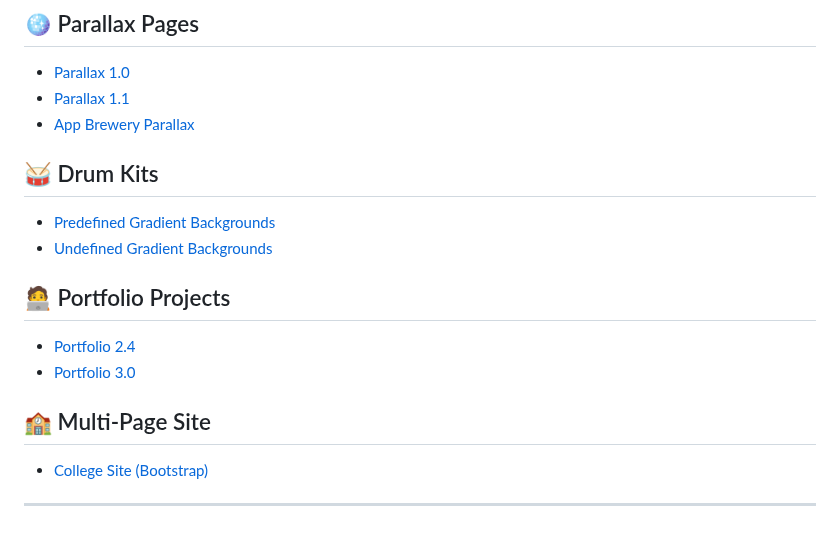
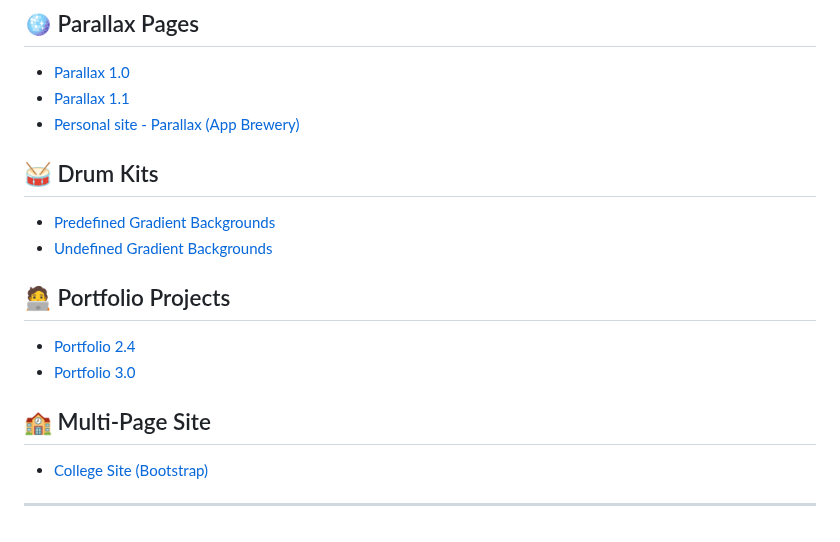
Before and after one commit to vishnudt2004/beginning-projects, a Markdown page: README.md, the part around one of its changes. Rendered like a GitHub page.

```diff
--- a/README.md
+++ b/README.md
@@ -48,7 +48,7 @@ You can check out some of the projects here:
 
 - [Parallax 1.0](https://vishnudt2004.github.io/beginning-projects/Parallax/Project%201/Project%201.0%20-%20Parallax/)
 - [Parallax 1.1](https://vishnudt2004.github.io/beginning-projects/Parallax/Project%201/Project%201.1%20-%20Parallax/)
-- [App Brewery Parallax](https://vishnudt2004.github.io/beginning-projects/Parallax/[App%20Brewery]%20Project%20-%20CSS%20My%20Site/)
+- [Personal site - Parallax (App Brewery)](https://vishnudt2004.github.io/beginning-projects/Parallax/[App%20Brewery]%20Project%20-%20CSS%20My%20Site/)
 
 ## 🥁 Drum Kits
 
@@ -62,6 +62,6 @@ You can check out some of the projects here:
 
 ## 🏫 Multi-Page Site
 
-- [College Site (Bootstrap)](https://vishnudt2004.github.io/beginning-projects/Multiple%20Pages%20Websites/Project%20GASCKPM%20(Bootstrap)/Project%20%201.3%20-%20GASCKPM/index.html)
+- [College Site (Bootstrap)](https://vishnudt2004.github.io/beginning-projects/Multiple%20Pages%20Websites/Project%20GASCKPM%20(Bootstrap)/Project%20%201.3%20-%20GASCKPM/home-page.html)
 
 ---
```
Also changed, not shown: other parts of README.md (+1 -1 lines).
